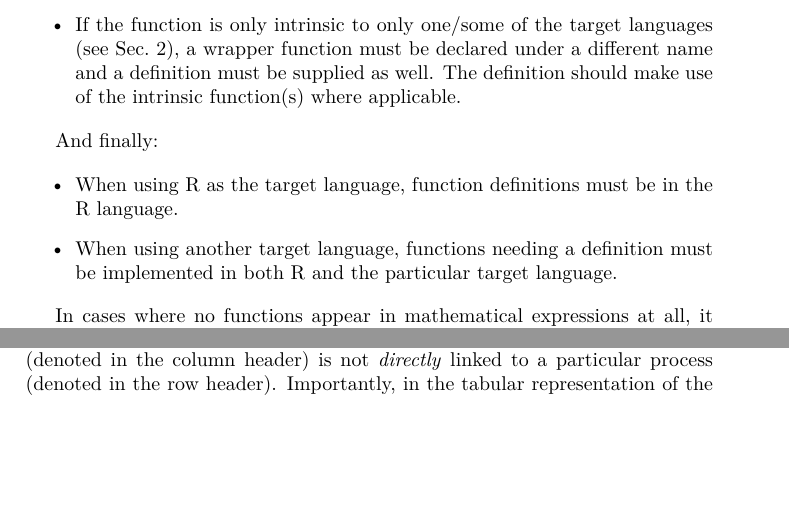
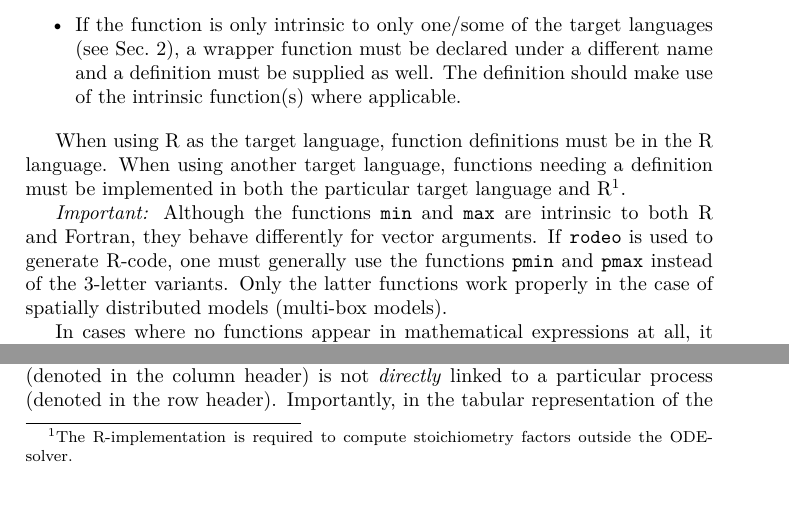
Before and after one commit to dkneis/rodeoApp, a LaTeX document (inst/doc/rodeo_intro.tex): two parts of page 5 of 6, joined at a grey line, cut so that both start at the same text, the shorter picture padded with empty space. Compiled offline with pdfLaTeX.

Commit message:
MIN: UPdated documentation

```diff
--- a/inst/doc/rodeo_intro.tex
+++ b/inst/doc/rodeo_intro.tex
@@ -186,12 +186,18 @@ The sole declaration of a function is not sufficient to make it callable from wi
  \item If the function is only intrinsic to only one/some of the target languages (see Sec.~\ref{sec:targetLanguages}), a wrapper function must be declared under a different name and a definition must be supplied as well. The definition should make use of the intrinsic function(s) where applicable.
 \end{itemize}
 
-And finally:
+When using R as the target language, function definitions must be in the R
+language. When using another target language, functions needing a definition
+must be implemented in both the particular target language and R\footnote{The
+R-implementation is required to compute stoichiometry factors outside the
+ODE-solver.}.
 
-\begin{itemize}
- \item When using R as the target language, function definitions must be in the R language.
- \item When using another target language, functions needing a definition must be implemented in both R and the particular target language.
-\end{itemize}
+\emph{Important:} Although the functions \texttt{min} and \texttt{max} are
+intrinsic to both R and Fortran, they behave differently for vector arguments.
+If \rodeo{} is used to generate R-code, one must generally use the functions
+\texttt{pmin} and \texttt{pmax} instead of the 3-letter variants. Only the
+latter functions work properly in the case of spatially distributed
+models (multi-box models).
 
 In cases where no functions appear in mathematical expressions at all, it is usually appropriate to provide an empty table (or a dummy table) with the column names listed in Table~\ref{tab:funs}.
 
```
Also changed, not shown: inst/doc/rodeo_intro.pdf.
